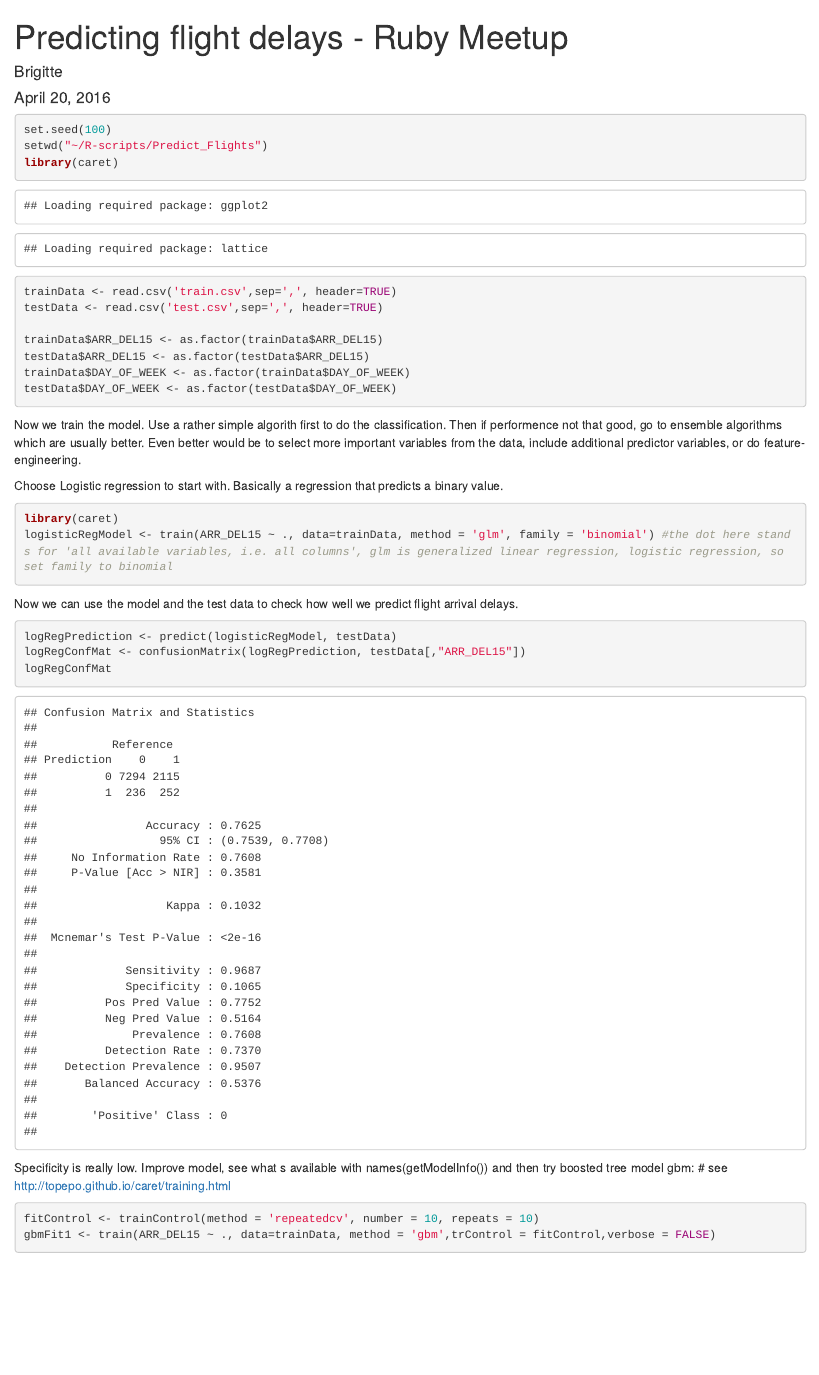
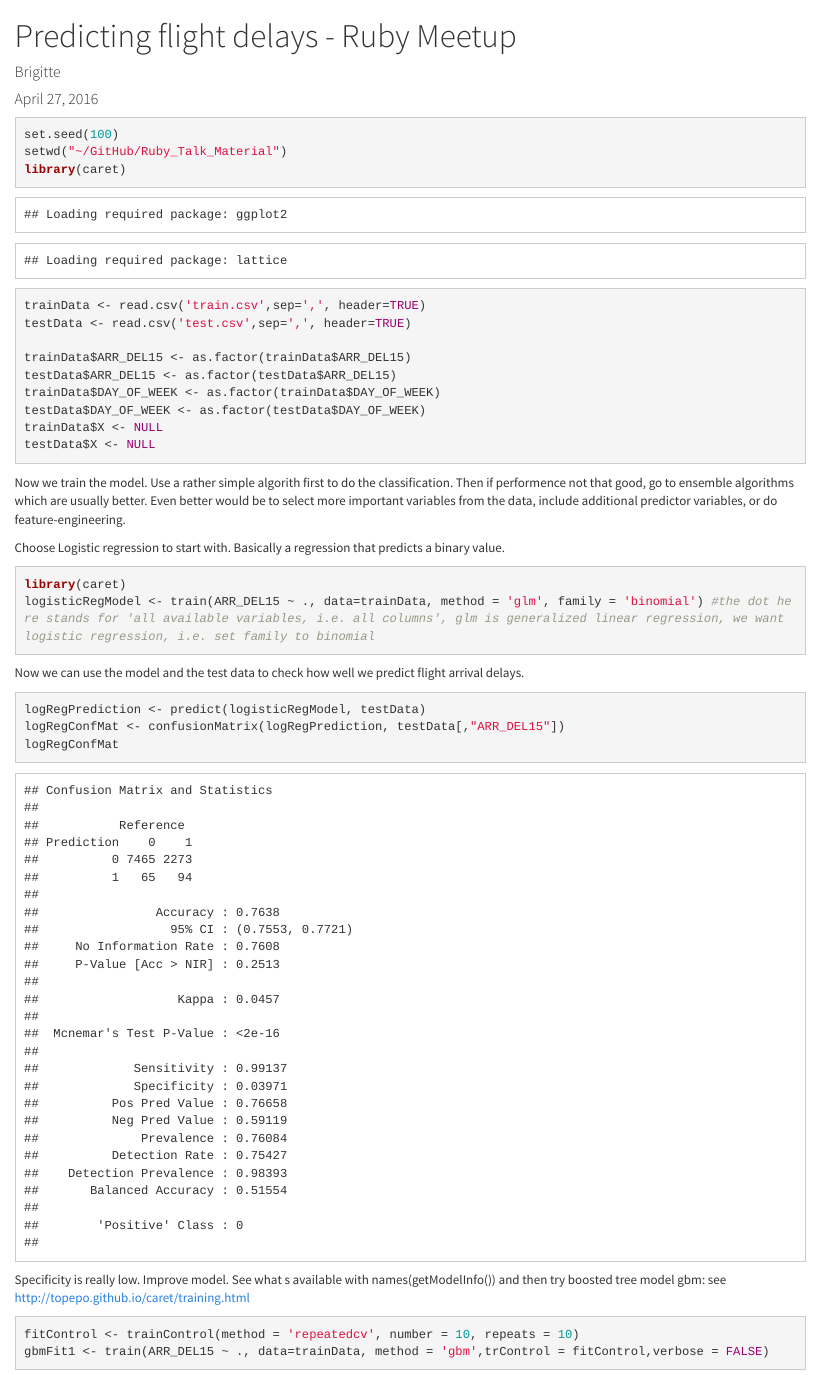
Before and after one commit to mbbrigitte/Ruby_Talk_Material, an R Markdown document (predict_flightdelays.Rmd): the page in a window 1100 px wide, from its top. Rendered offline with R 4.5, knitr and Pandoc, with nearby package versions; some code elsewhere in the file could not run offline.

Commit message:
Updated
Deleted X column

````diff
--- a/predict_flightdelays.Rmd
+++ b/predict_flightdelays.Rmd
@@ -1,13 +1,16 @@
 ---
 title: "Predicting flight delays - Ruby Meetup"
 author: "Brigitte"
-date: "April 20, 2016"
-output: html_document
+date: "April 27, 2016"
+output:
+  html_document:
+    keep_md: yes
+    theme: cosmo
 ---
 
 ```{r}
 set.seed(100)
-setwd("~/R-scripts/Predict_Flights")
+setwd("~/GitHub/Ruby_Talk_Material")
 library(caret)
 trainData <- read.csv('train.csv',sep=',', header=TRUE)
 testData <- read.csv('test.csv',sep=',', header=TRUE)
@@ -16,6 +19,9 @@ trainData$ARR_DEL15 <- as.factor(trainData$ARR_DEL15)
 testData$ARR_DEL15 <- as.factor(testData$ARR_DEL15)
 trainData$DAY_OF_WEEK <- as.factor(trainData$DAY_OF_WEEK)
 testData$DAY_OF_WEEK <- as.factor(testData$DAY_OF_WEEK)
+trainData$X <- NULL
+testData$X <- NULL
+
 ```
 
 
@@ -25,7 +31,7 @@ Now we train the model. Use a rather simple algorith first to do the classificat
 Choose Logistic regression to start with. Basically a regression that predicts a binary value.
 ```{r}
 library(caret)
-logisticRegModel <- train(ARR_DEL15 ~ ., data=trainData, method = 'glm', family = 'binomial') #the dot here stands for 'all available variables, i.e. all columns', glm is generalized linear regression, logistic regression, so set family to binomial
+logisticRegModel <- train(ARR_DEL15 ~ ., data=trainData, method = 'glm', family = 'binomial') #the dot here stands for 'all available variables, i.e. all columns', glm is generalized linear regression, we want logistic regression, i.e. set family to binomial
 
 ```
 
@@ -38,8 +44,9 @@ logRegConfMat
 
 ```
 
-Specificity is really low. Improve model, see what s available with names(getModelInfo()) and then try boosted tree model gbm:
-# see http://topepo.github.io/caret/training.html
+Specificity is really low. Improve model.
+See what s available with names(getModelInfo()) and then try boosted tree model gbm:
+see http://topepo.github.io/caret/training.html
 
 ```{r}
 fitControl <- trainControl(method = 'repeatedcv', number = 10, repeats = 10)
````
Also changed, not shown: predict_flightdelays.Rmd (8 more changed lines).
